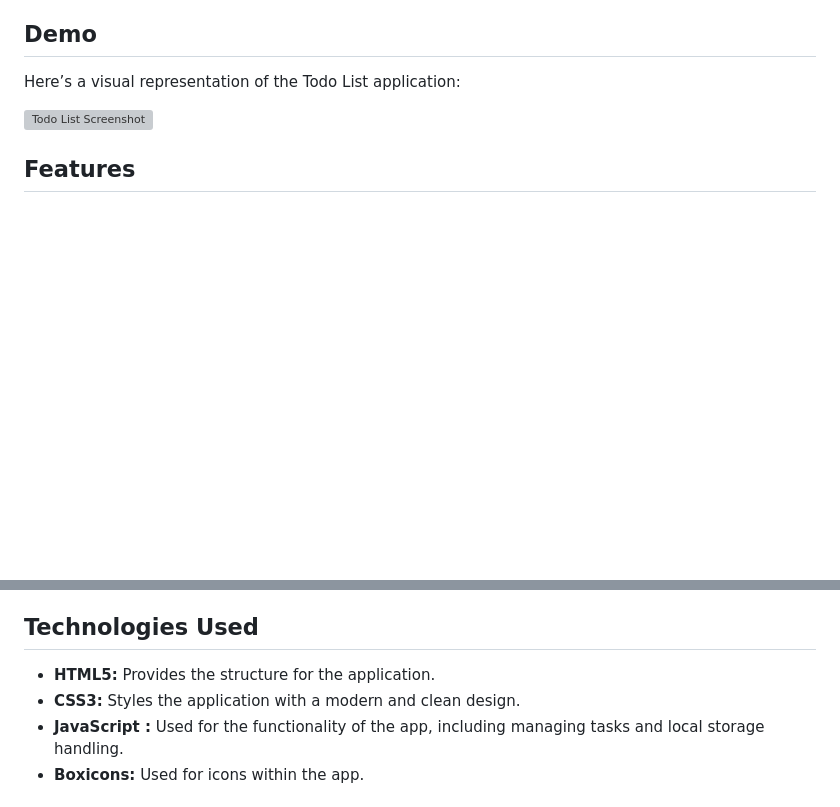
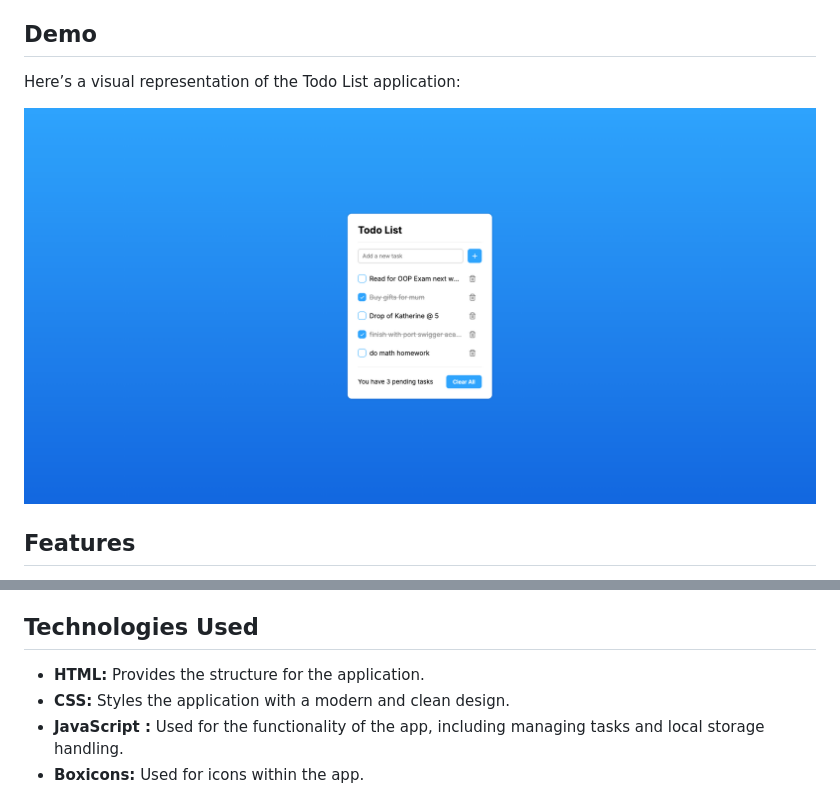
Before and after one commit to myhavok/TodoList, a Markdown page: README.md, 2 parts joined by grey strips. Rendered like a GitHub page; blank space fills up the shorter version; grey boxes are pictures that could not be loaded.

```diff
--- a/README.md
+++ b/README.md
@@ -15,7 +15,7 @@ A simple Todo List application built with HTML, CSS, and JavaScript. This applic
 
 Here’s a visual representation of the Todo List application:
 
-![Todo List Screenshot](images)
+![Todo List Screenshot](images/screenshot.png)
 
 ## Features
 
@@ -28,8 +28,8 @@ Here’s a visual representation of the Todo List application:
 
 ## Technologies Used
 
-- **HTML5:** Provides the structure for the application.
-- **CSS3:** Styles the application with a modern and clean design.
+- **HTML:** Provides the structure for the application.
+- **CSS:** Styles the application with a modern and clean design.
 - **JavaScript :** Used for the functionality of the app, including managing tasks and local storage handling.
 - **Boxicons:** Used for icons within the app.
 
```
